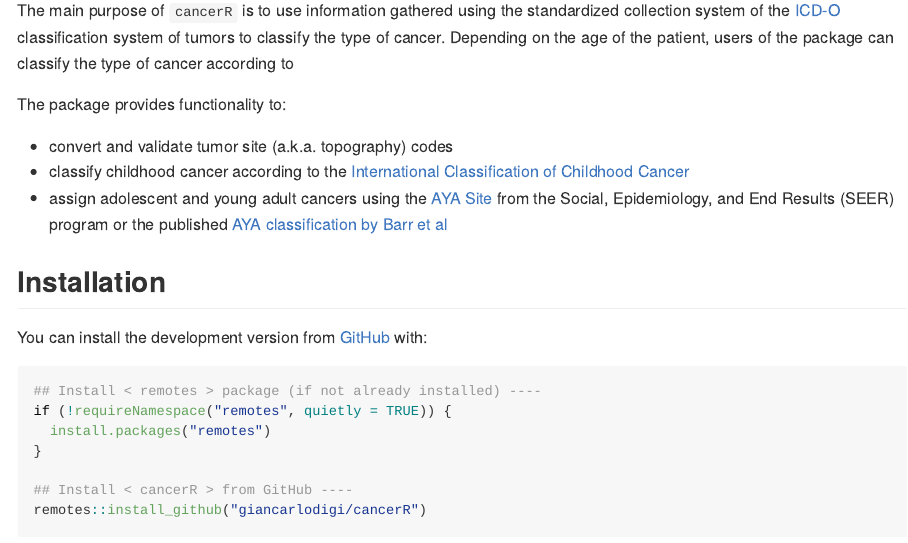
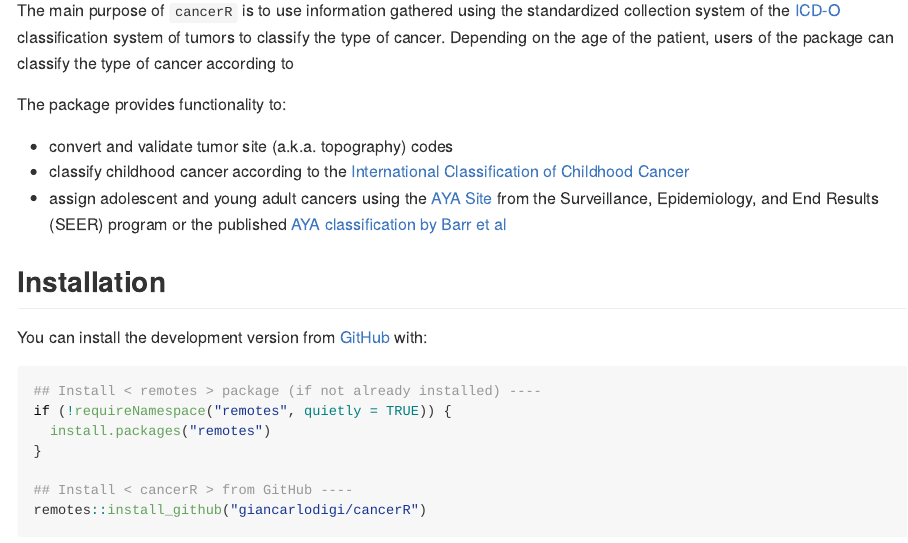
Before and after one commit to giancarlodigi/cancerR, an R Markdown document (README.Rmd): the page in a window 1100 px wide, from 620 px down. Rendered offline with R 4.5, knitr and Pandoc, with nearby package versions; badge pictures from the web are left out.

Commit message:
fix: typos

```diff
--- a/README.Rmd
+++ b/README.Rmd
@@ -67,7 +67,7 @@ The package provides functionality to:
 
 - convert and validate tumor site (a.k.a. topography) codes
 - classify childhood cancer according to the [International Classification of Childhood Cancer](https://doi.org/10.1002/cncr.20910)
-- assign adolescent and young adult cancers using the [AYA Site](https://seer.cancer.gov/ayarecode/) from the Social, Epidemiology, and End Results (SEER) program or the published [AYA classification by Barr et al](https://doi.org/10.1002/cncr.33041)
+- assign adolescent and young adult cancers using the [AYA Site](https://seer.cancer.gov/ayarecode/) from the Surveillance, Epidemiology, and End Results (SEER) program or the published [AYA classification by Barr et al](https://doi.org/10.1002/cncr.33041)
 
 
 
```
